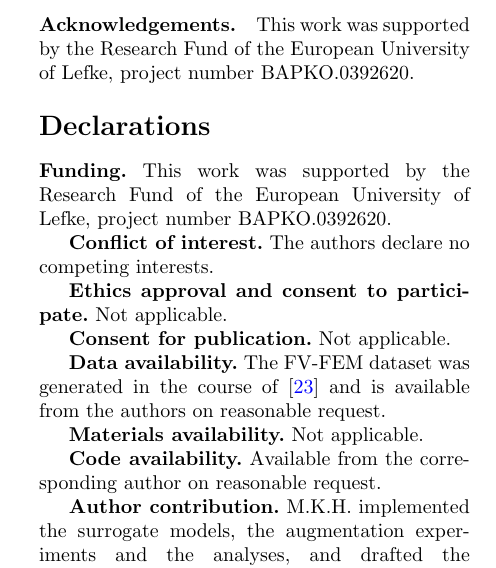
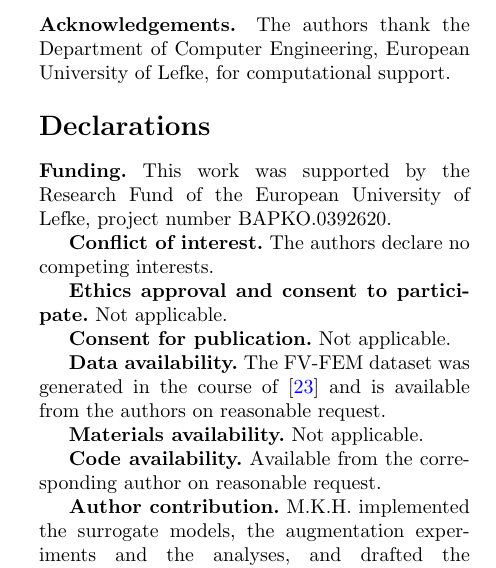
Before and after one commit to mk-hmoud/svr-optics, a LaTeX paper (sivp/main.tex): part of one column of page 9 of 10, cut at the place of the change. Compiled offline with pdfLaTeX.

Commit message:
sivp: keep the grant statement in Funding only
Per the authors' decision, and matching C. Kalyoncu's reading: the
funder and project number sit in the Funding declaration, which is where
Springer policy puts them, and no longer repeat in the Acknowledgements.

The Acknowledgements regain the thanks for computational support, which
had been dropped for space when the funding statement was carried in
both places. Still 10 pages.

Note for the authors: the vice rector asked for the funding to appear in
the Acknowledgements. That is now not where it is, so it is worth a word
with him before submission.

Co-Authored-By: Claude Opus 5 <noreply@anthropic.com>

```diff
--- a/sivp/main.tex
+++ b/sivp/main.tex
@@ -784,8 +784,8 @@ regulariser ablation (Sect.~S5), and the full Monte Carlo tolerance tables
 
 \bmhead{Acknowledgements}
 
-This work was supported by the Research Fund of the European University of Lefke,
-project number BAPKO.0392620.
+The authors thank the Department of Computer Engineering, European University of
+Lefke, for computational support.
 
 \section*{Declarations}
 
```
Also changed, not shown: sivp/main.pdf.
